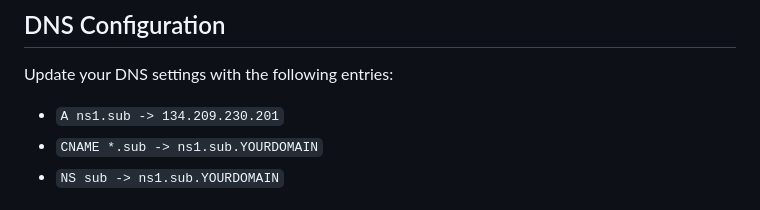
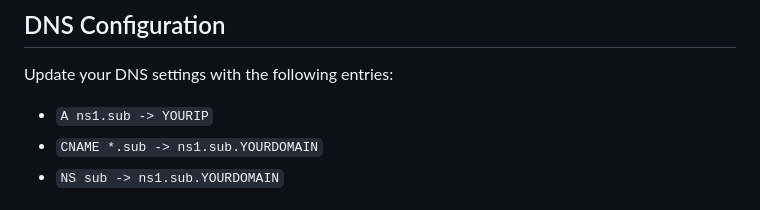
Before and after one commit to MAkcanca/finger-grabber, a Markdown page: README.md, the part around the change. Drawn GitHub-style.

```diff
--- a/README.md
+++ b/README.md
@@ -66,7 +66,7 @@ finger-grabber is a DNS server and logging system that captures detailed visitor
 
 Update your DNS settings with the following entries:
 
-- `A ns1.sub -> 134.209.230.201`
+- `A ns1.sub -> YOURIP`
 - `CNAME *.sub -> ns1.sub.YOURDOMAIN`
 - `NS sub -> ns1.sub.YOURDOMAIN`
 
```
